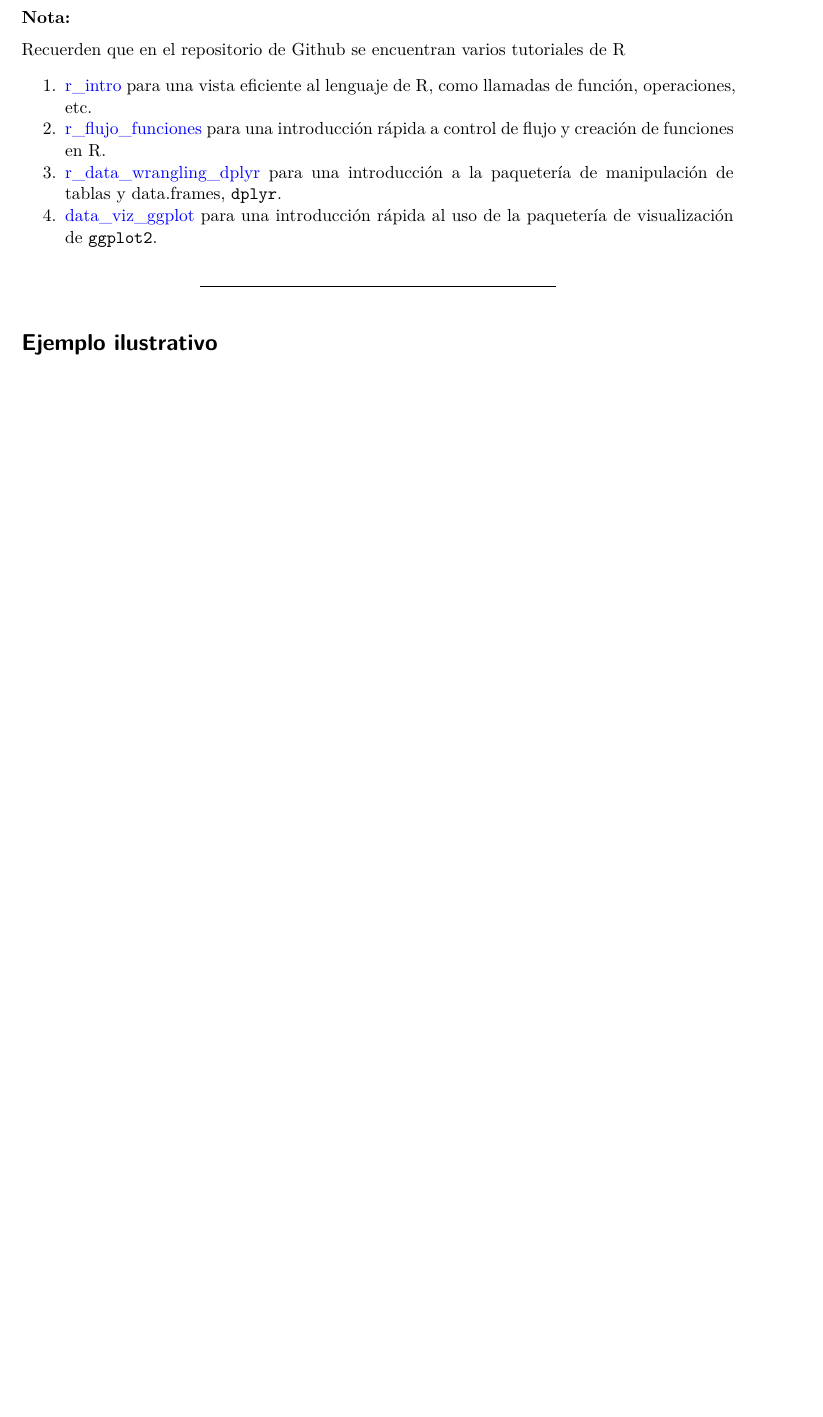
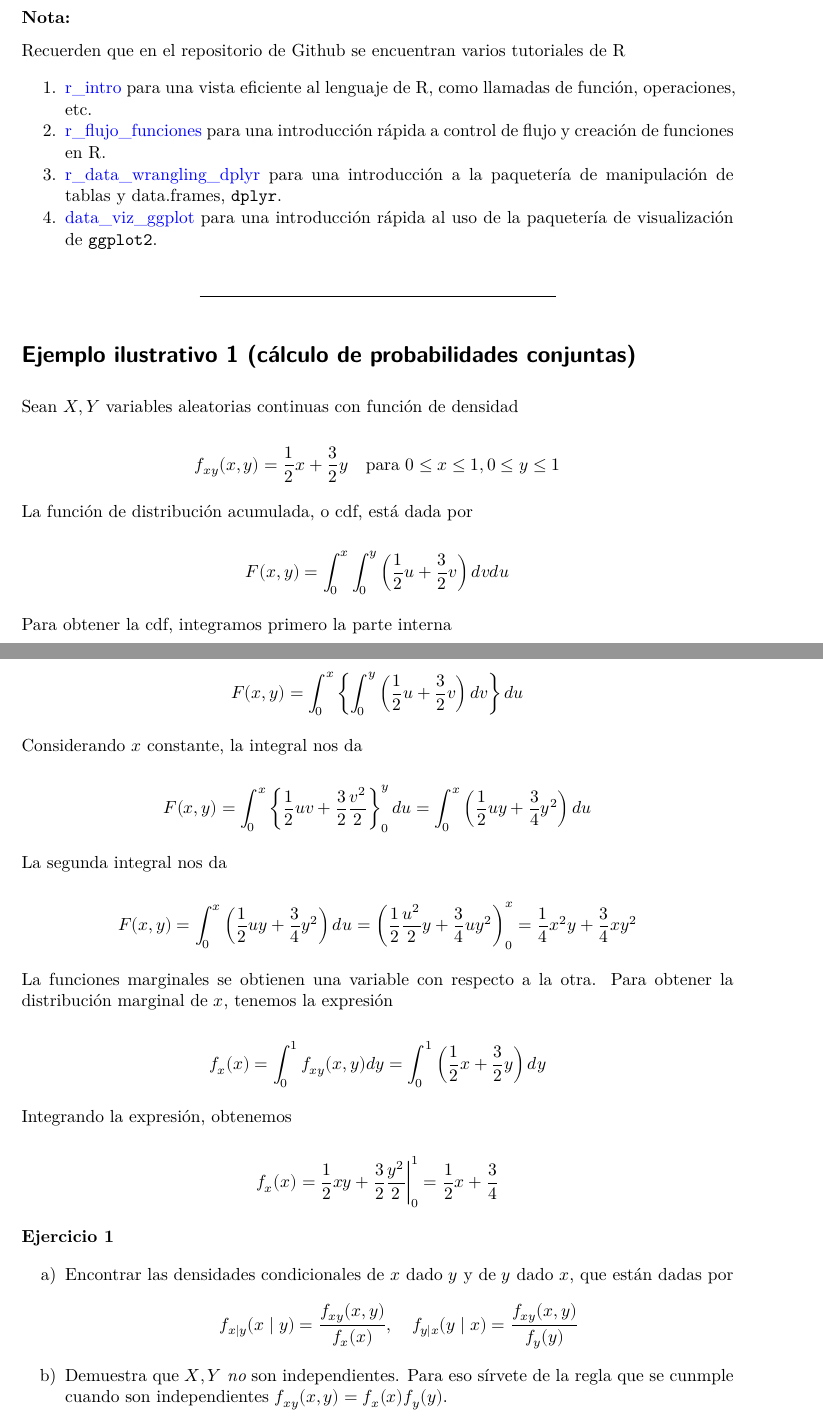
Before and after one commit to jealcalat/Analisis_multivariado-deprecated-, a Quarto document (tareas/Ejercicios_MLE_R.qmd): part of page 1 of 6 before the commit and two parts of pages 1 and 2 of 8 after it, the two joined at a grey line, cut so that both start at the same text, the shorter picture padded with empty space. The pictures show the output file tareas/Ejercicios_MLE_R.pdf that the author committed with the source.

Commit message:
Ejercicios

```diff
--- a/tareas/Ejercicios_MLE_R.qmd
+++ b/tareas/Ejercicios_MLE_R.qmd
@@ -26,4 +26,51 @@ Recuerden que en el repositorio de Github se encuentran varios tutoriales de R
 
 ---
 
-# Ejemplo ilustrativo
+# Ejemplo ilustrativo 1 (cálculo de probabilidades conjuntas)
+
+Sean $X, Y$ variables aleatorias continuas con función de densidad
+
+$$
+  f_{xy}(x,y)=\frac{1}{2}x + \frac{3}{2}y\quad \text{para } 0 \leq x\leq 1, 0 \leq y \leq 1
+$$
+
+La función de distribución acumulada, o cdf, está dada por
+
+$$
+  F(x,y)=\int_0^{x}\int_0^y\left( \frac{1}{2}u + \frac{3}{2}v\right)dvdu
+$$
+
+Para obtener la cdf, integramos primero la parte interna
+
+$$
+  F(x,y)=\int_0^{x} \left\{ \int_0^y \left( \frac{1}{2}u + \frac{3}{2}v\right)dv\right\}du
+$$
+
+Considerando $x$ constante, la integral nos da
+
+$$
+  F(x,y)=\int_0^{x} \left\{ \frac{1}{2}uv + \frac{3}{2} \frac{v^2}{2} \right\}_0^ydu=
+  \int_0^{x} \left( \frac{1}{2}uy + \frac{3}{4} y^2 \right)du
+$$
+
+La segunda integral nos da
+
+$$
+  F(x,y)=\int_0^{x} \left( \frac{1}{2}uy + \frac{3}{4} y^2 \right)du=\left( \frac{1}{2}\frac{u^2}{2}y + \frac{3}{4} uy^2 \right)_0^x=\frac{1}{4}x^2y + \frac{3}{4} xy^2
+$$
+
+La funciones marginales se obtienen una variable con respecto a la otra. Para obtener la distribución marginal de $x$, tenemos la expresión
+
+$$
+  f_x(x) = \int_0^1 f_{xy}(x,y)dy=\int_0^1\left(\frac{1}{2}x + \frac{3}{2}y\right)dy
+$$
+
+Integrando la expresión, obtenemos
+
+$$
+  f_x(x) = \frac{1}{2}xy + \frac{3}{2}\frac{y^2}{2}\bigg|_0^1=\frac{1}{2}x + \frac{3}{4}
+$$
+
+**Ejercicio 1**
+
+\begin{itemize}
@@ -29,0 +80,6 @@ Recuerden que en el repositorio de Github se encuentran varios tutoriales de R
+  \item[a)] Encontrar las densidades condicionales de $x$ dado $y$ y de $y$ dado $x$, que están dadas por
+  $$
+    f_{x|y}(x\mid y)=\frac{f_{xy}(x,y)}{f_x(x)},\quad f_{y|x}(y\mid x)=\frac{f_{xy}(x,y)}{f_y(y)}
+  $$
+  \item[b)] Demuestra que $X, Y$ \textit{no} son independientes. Para eso sírvete de la regla que se cunmple cuando son independientes $f_{xy}(x,y)=f_x(x)f_y(y)$.
+\end{itemize}
```
Also changed, not shown: listas/calendario_del_curso.md (+3 -4 lines), tareas/Ejercicios_MLE_R.pdf, tareas/Ejercicios_MLE_R.qmd (7 more changed lines), 8 other files.
